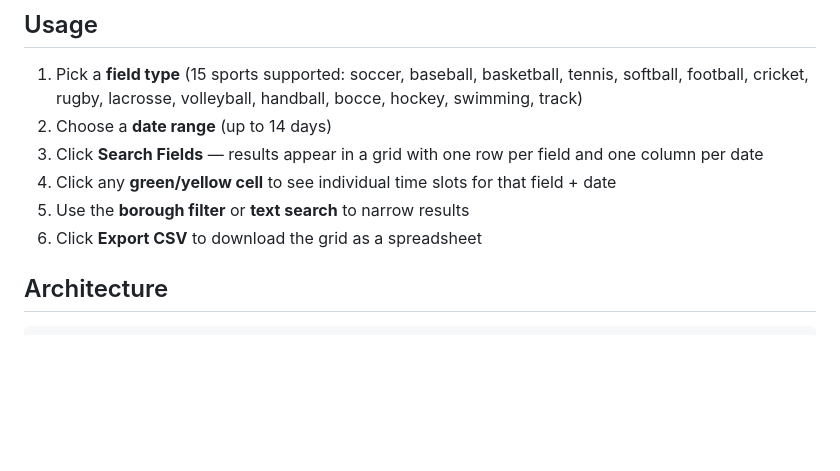
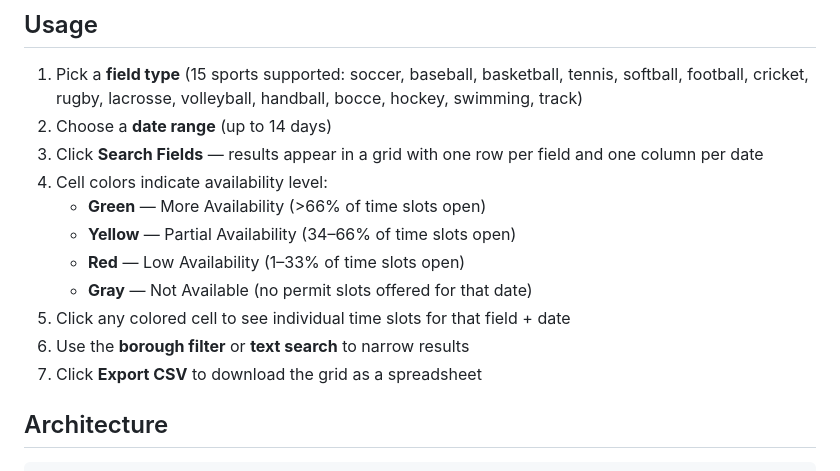
Before and after one commit to cohnga97-glitch/field-availability-tool, a Markdown page: README.md, the part around the change. Rendered like a GitHub page; blank space fills up the shorter version.

Commit message:
Update README with 4-tier color availability legend
Co-Authored-By: Claude Sonnet 4.6 <noreply@anthropic.com>

```diff
--- a/README.md
+++ b/README.md
@@ -18,9 +18,14 @@ Then open **http://localhost:3000** in your browser.
 1. Pick a **field type** (15 sports supported: soccer, baseball, basketball, tennis, softball, football, cricket, rugby, lacrosse, volleyball, handball, bocce, hockey, swimming, track)
 2. Choose a **date range** (up to 14 days)
 3. Click **Search Fields** — results appear in a grid with one row per field and one column per date
-4. Click any **green/yellow cell** to see individual time slots for that field + date
-5. Use the **borough filter** or **text search** to narrow results
-6. Click **Export CSV** to download the grid as a spreadsheet
+4. Cell colors indicate availability level:
+   - **Green** — More Availability (>66% of time slots open)
+   - **Yellow** — Partial Availability (34–66% of time slots open)
+   - **Red** — Low Availability (1–33% of time slots open)
+   - **Gray** — Not Available (no permit slots offered for that date)
+5. Click any colored cell to see individual time slots for that field + date
+6. Use the **borough filter** or **text search** to narrow results
+7. Click **Export CSV** to download the grid as a spreadsheet
 
 ## Architecture
 
```
